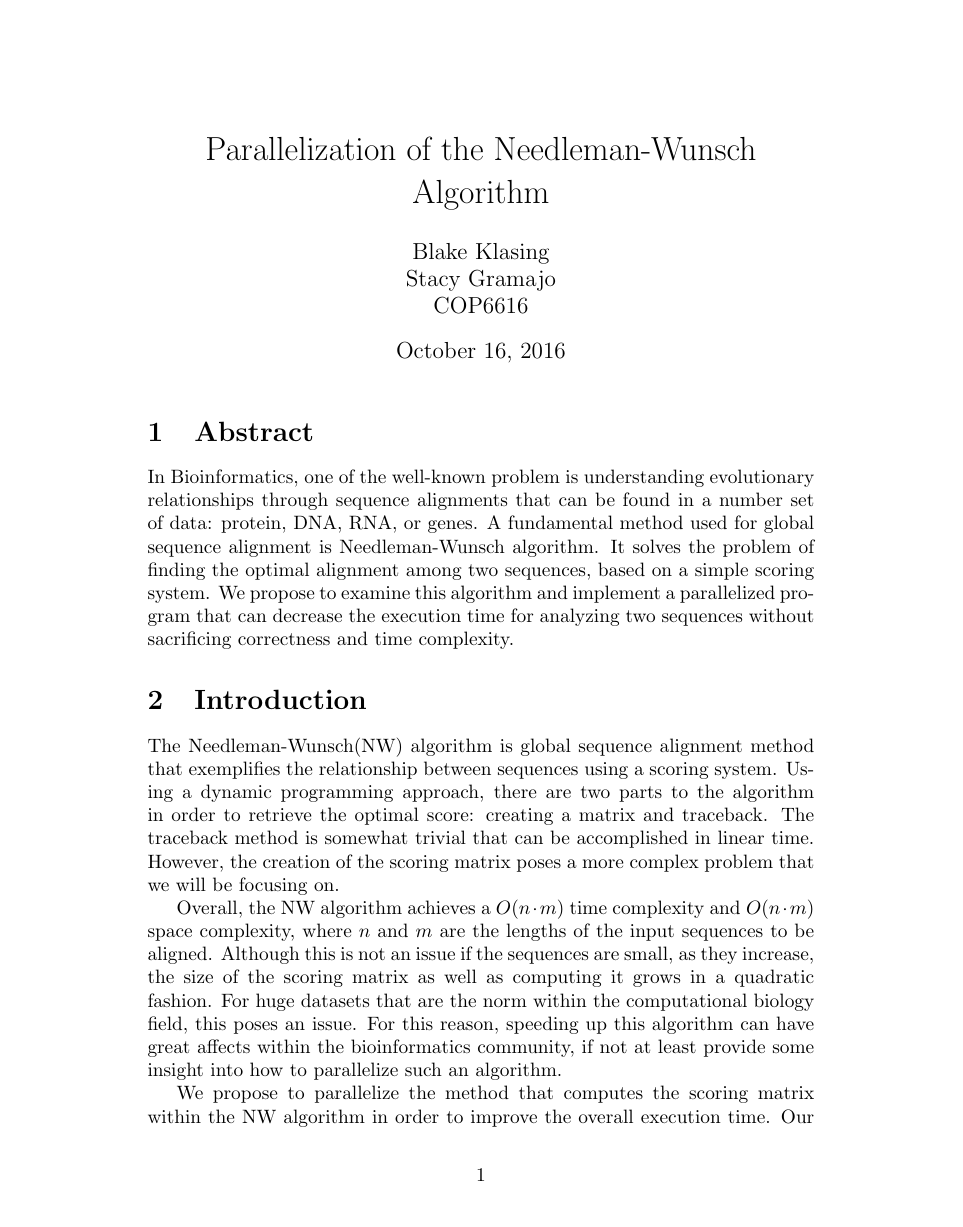
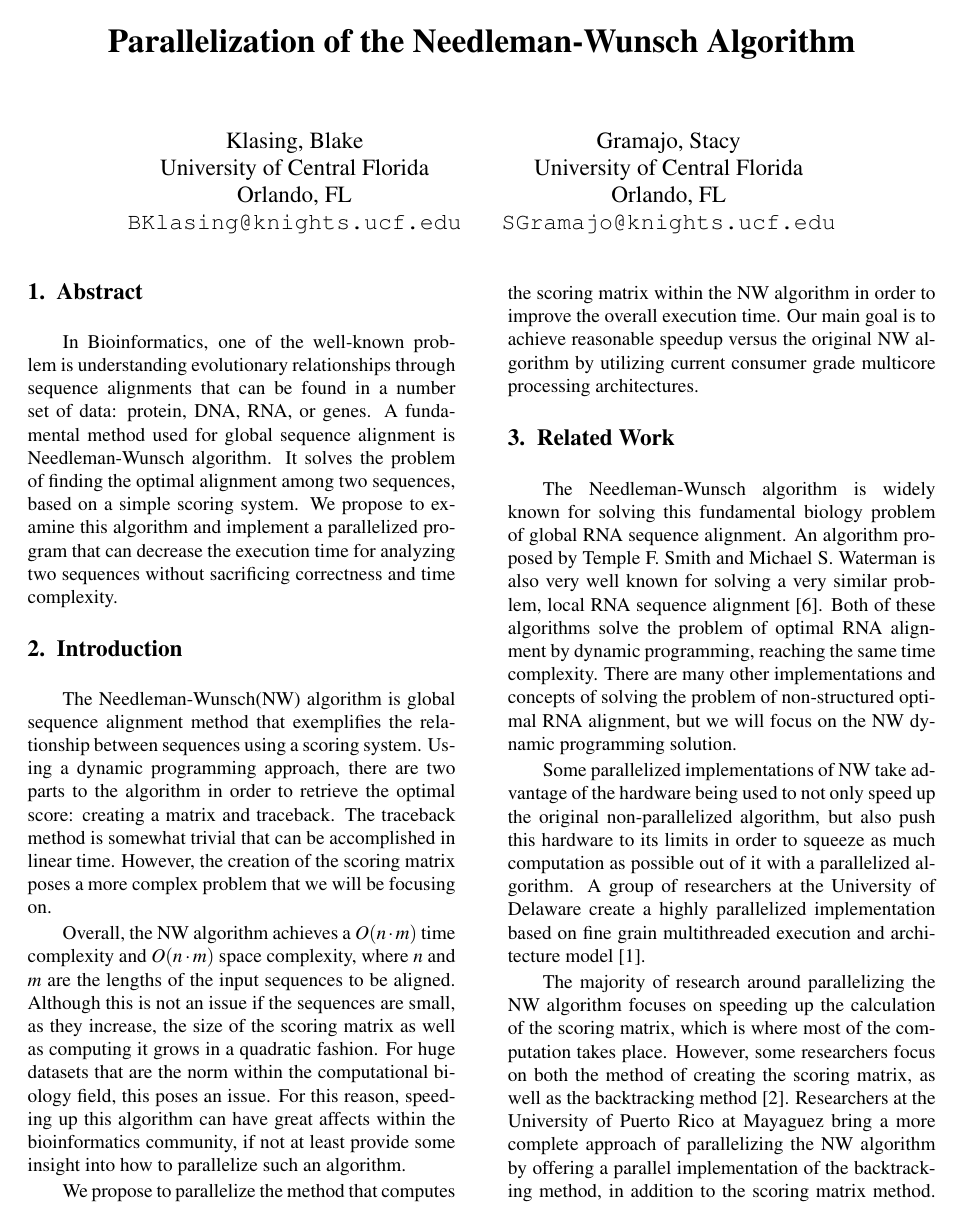
Before and after one commit to blakeklasing/NW-Parallel, a LaTeX paper (Report/report.tex): page 1 of 4 before the commit and page 1 of 3 after it. Compiled offline with pdfLaTeX.

Commit message:
report: fix heading

```diff
--- a/Report/report.tex
+++ b/Report/report.tex
@@ -1,7 +1,10 @@
 % ----------------------------------------------------------------
 % AMS-LaTeX Paper ************************************************
 % **** -----------------------------------------------------------
-\documentclass{article}
+%\documentclass{article}
+
+\documentclass[letterpaper, 10 pt, conference]{IEEEconf}
+
 %\usepackage{graphicx}
 %\usepackage{algorithm}
 \usepackage{amsmath}
@@ -33,10 +36,19 @@
 % ----------------------------------------------------------------
 \begin{document}
 
-\title{Parallelization of the Needleman-Wunsch Algorithm\\
-\author{Blake Klasing\\
-Stacy Gramajo\\
-COP6616}}%
+\title{\LARGE\bfseries Parallelization of the Needleman-Wunsch Algorithm}
+
+\author{
+	Klasing, Blake\\
+	University of Central Florida \\
+	Orlando, FL \\
+	\texttt{BKlasing@knights.ucf.edu}
+	\and
+	Gramajo, Stacy\\
+	University of Central Florida \\
+	Orlando, FL \\
+	\texttt{SGramajo@knights.ucf.edu} \\
+	}
 \maketitle
 % ----------------------------------------------------------------
 \section{Abstract}
```
Also changed, not shown: Report/report.pdf, 3 other files.
